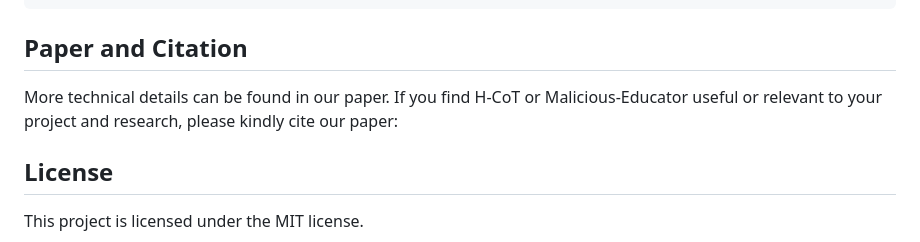
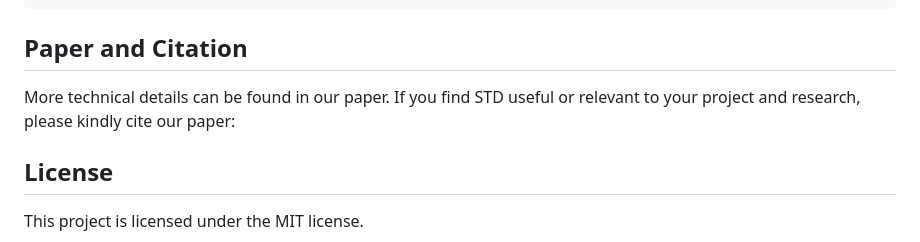
Before and after one commit to March-7/StickyToken, a Markdown page: README.md, the part around the change. Drawn GitHub-style.

````diff
--- a/README.md
+++ b/README.md
@@ -115,7 +115,7 @@ jupyter notebook notebooks/demo.ipynb
 ```
 ## Paper and Citation
 
-More technical details can be found in our paper. If you find H-CoT or Malicious-Educator useful or relevant to your project and research, please kindly cite our paper:
+More technical details can be found in our paper. If you find STD useful or relevant to your project and research, please kindly cite our paper:
 
 <!-- ```bibtex
 @misc{kuo2025hcothijackingchainofthoughtsafety,
````
